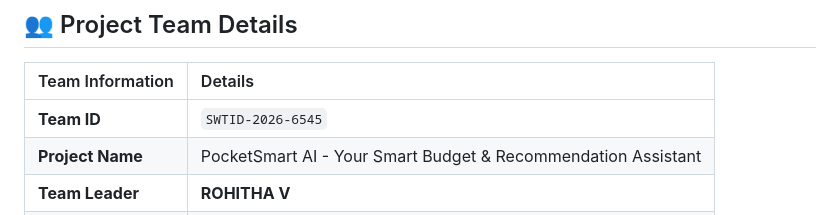
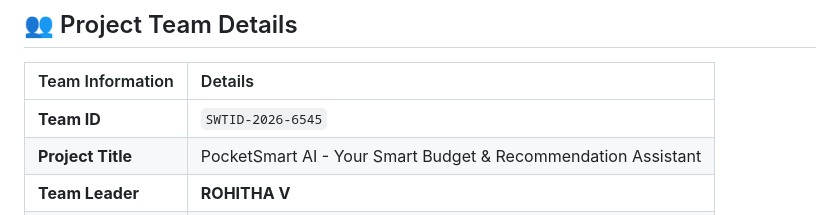
Before and after one commit to Rohitha-19/PocketSmart-AI_NM-Project, a Markdown page: README.md, the part around the change. GitHub-like rendering.

Commit message:
Update project name to project title in README

```diff
--- a/README.md
+++ b/README.md
@@ -5,7 +5,7 @@
 | Team Information | Details |
 | :--- | :--- |
 | **Team ID** | `SWTID-2026-6545` |
-| **Project Name** | PocketSmart AI - Your Smart Budget & Recommendation Assistant|
+| **Project Title** | PocketSmart AI - Your Smart Budget & Recommendation Assistant|
 | **Team Leader** | **ROHITHA V** |
 | **Team Members** | • **SANDHIYA R**<br>• **PRIYANKA G**<br>• **NIVETHA D** |
 
```
